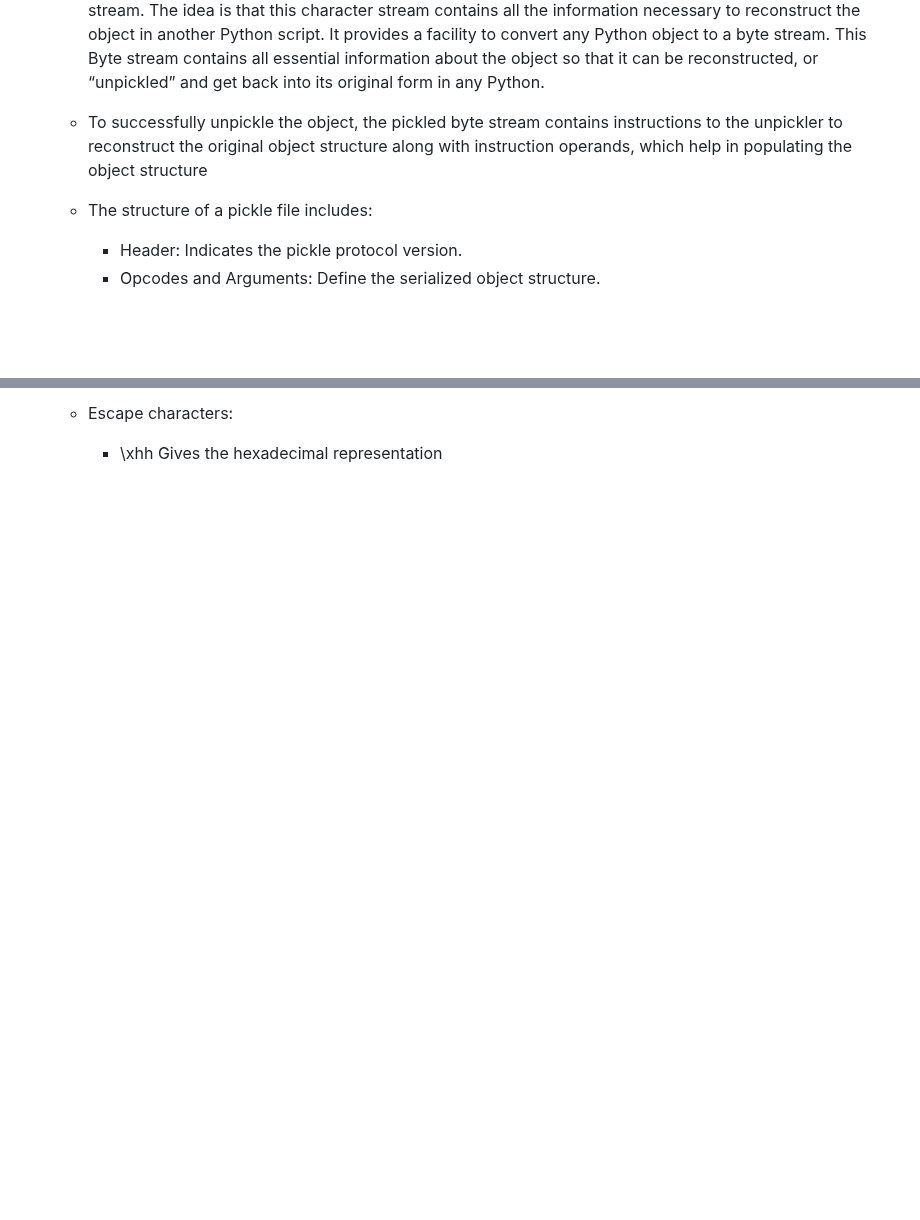
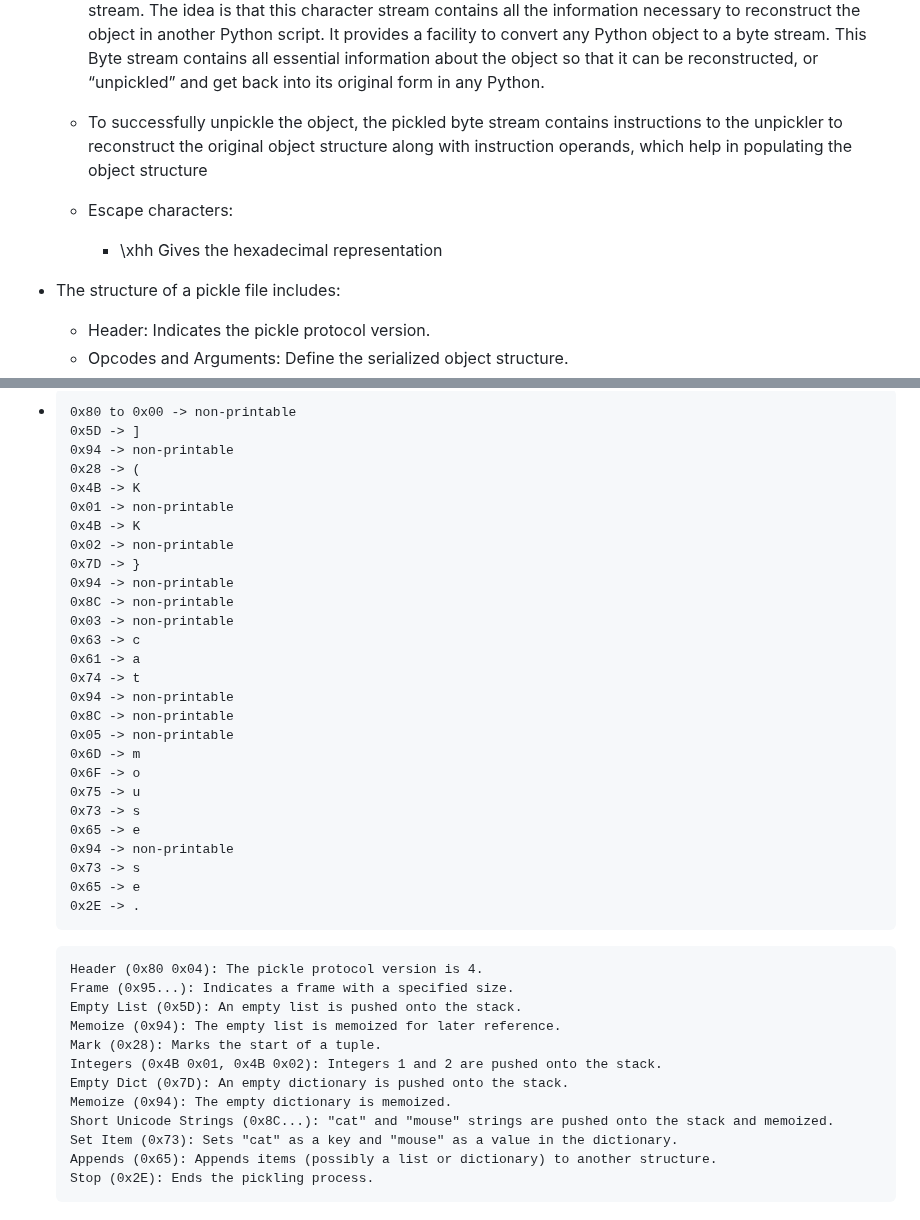
Before and after one commit to poorvi1910/Web, a Markdown page: Info.md, 2 parts joined by grey strips. Drawn GitHub-style; blank space fills up the shorter version.

````diff
--- a/Info.md
+++ b/Info.md
@@ -40,8 +40,13 @@ file_obj.read((char *) & class_obj, sizeof(class_obj));
     The idea is that this character stream contains all the information necessary to reconstruct the object in another Python script.
     It provides a facility to convert any Python object to a byte stream.
     This Byte stream contains all essential information about the object so that it can be reconstructed, or “unpickled” and get back into its original form in any Python.
+
   * To successfully unpickle the object, the pickled byte stream contains instructions to the unpickler to reconstruct the original object structure along with instruction operands, which help in     populating the object structure
-  * The structure of a pickle file includes:
+
+  * Escape characters:
+    * \xhh	Gives the hexadecimal representation
+
+ * The structure of a pickle file includes:
      * Header: Indicates the pickle protocol version.
      * Opcodes and Arguments: Define the serialized object structure.
      * Stop Opcode: Marks the end of the pickle data.
@@ -48,3 +54,44 @@ file_obj.read((char *) & class_obj, sizeof(class_obj));
 
-  * Escape characters:
-    * \xhh	Gives the hexadecimal representation
+  *  ```
+     0x80 to 0x00 -> non-printable
+     0x5D -> ]
+     0x94 -> non-printable
+     0x28 -> (
+     0x4B -> K
+     0x01 -> non-printable
+     0x4B -> K
+     0x02 -> non-printable
+     0x7D -> }
+     0x94 -> non-printable
+     0x8C -> non-printable
+     0x03 -> non-printable
+     0x63 -> c
+     0x61 -> a
+     0x74 -> t
+     0x94 -> non-printable
+     0x8C -> non-printable
+     0x05 -> non-printable
+     0x6D -> m
+     0x6F -> o
+     0x75 -> u
+     0x73 -> s
+     0x65 -> e
+     0x94 -> non-printable
+     0x73 -> s
+     0x65 -> e
+     0x2E -> .
+     ```
+     ```
+     Header (0x80 0x04): The pickle protocol version is 4.
+     Frame (0x95...): Indicates a frame with a specified size.
+     Empty List (0x5D): An empty list is pushed onto the stack.
+     Memoize (0x94): The empty list is memoized for later reference.
+     Mark (0x28): Marks the start of a tuple.
+     Integers (0x4B 0x01, 0x4B 0x02): Integers 1 and 2 are pushed onto the stack.
+     Empty Dict (0x7D): An empty dictionary is pushed onto the stack.
+     Memoize (0x94): The empty dictionary is memoized.
+     Short Unicode Strings (0x8C...): "cat" and "mouse" strings are pushed onto the stack and memoized.
+     Set Item (0x73): Sets "cat" as a key and "mouse" as a value in the dictionary.
+     Appends (0x65): Appends items (possibly a list or dictionary) to another structure.
+     Stop (0x2E): Ends the pickling process.
+     ```
````
Also changed, not shown: other parts of Info.md (+1 -0 lines).
